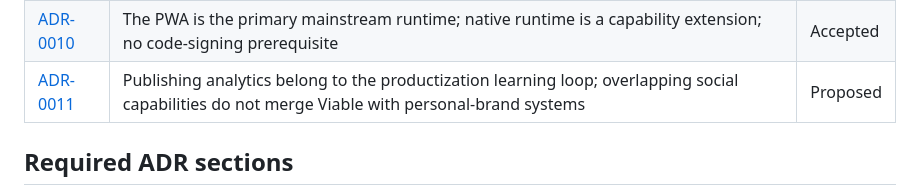
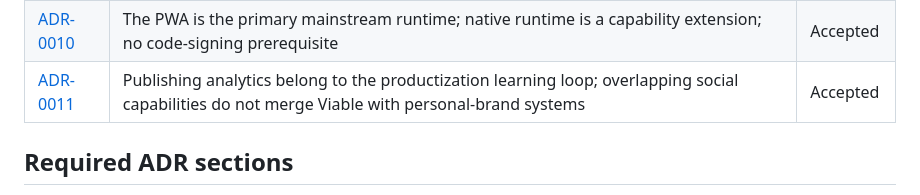
Before and after one commit to MythologIQ-Labs-LLC/Viable, a Markdown page: docs/adr/README.md, the part around the change. GitHub-like rendering.

Commit message:
docs: mark productization analytics ADR accepted

```diff
--- a/docs/adr/README.md
+++ b/docs/adr/README.md
@@ -28,7 +28,7 @@ ADRs answer **why a boundary exists**. The PRD defines required outcomes, the ar
 | [ADR-0008](0008-public-source-licensing-and-release-boundary.md) | Public source licensing and repository visibility remain distinct from supported product release | Proposed |
 | [ADR-0009](0009-deterministic-publishing-and-capability-routed-setup.md) | Automated publishing is deterministic and provider-specific setup is evidence-gated | Proposed |
 | [ADR-0010](0010-pwa-first-distribution-and-runtime-capabilities.md) | The PWA is the primary mainstream runtime; native runtime is a capability extension; no code-signing prerequisite | Accepted |
-| [ADR-0011](0011-productization-publishing-analytics-learning.md) | Publishing analytics belong to the productization learning loop; overlapping social capabilities do not merge Viable with personal-brand systems | Proposed |
+| [ADR-0011](0011-productization-publishing-analytics-learning.md) | Publishing analytics belong to the productization learning loop; overlapping social capabilities do not merge Viable with personal-brand systems | Accepted |
 
 ## Required ADR sections
 
```
